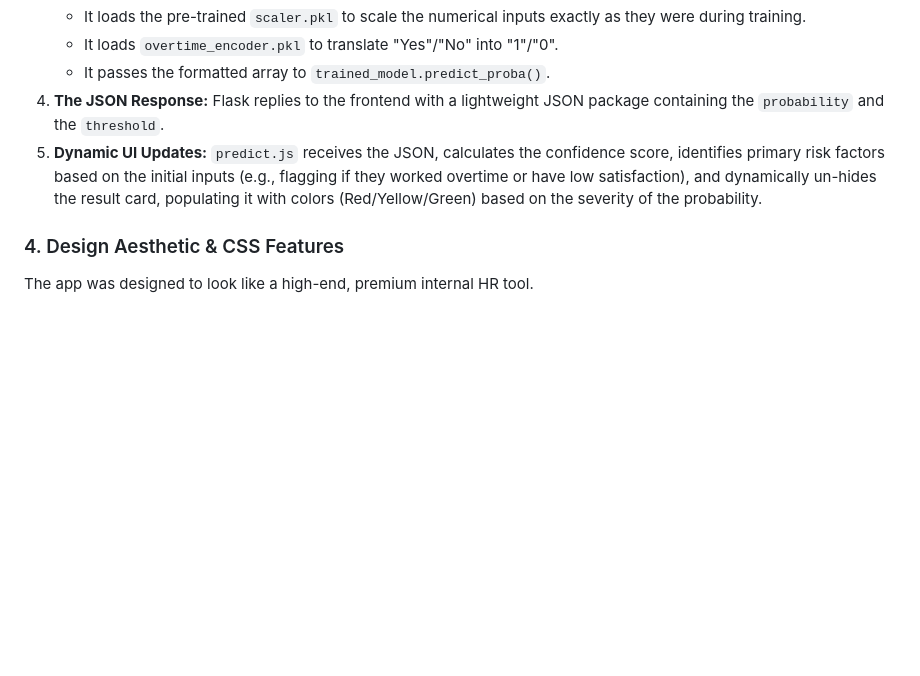
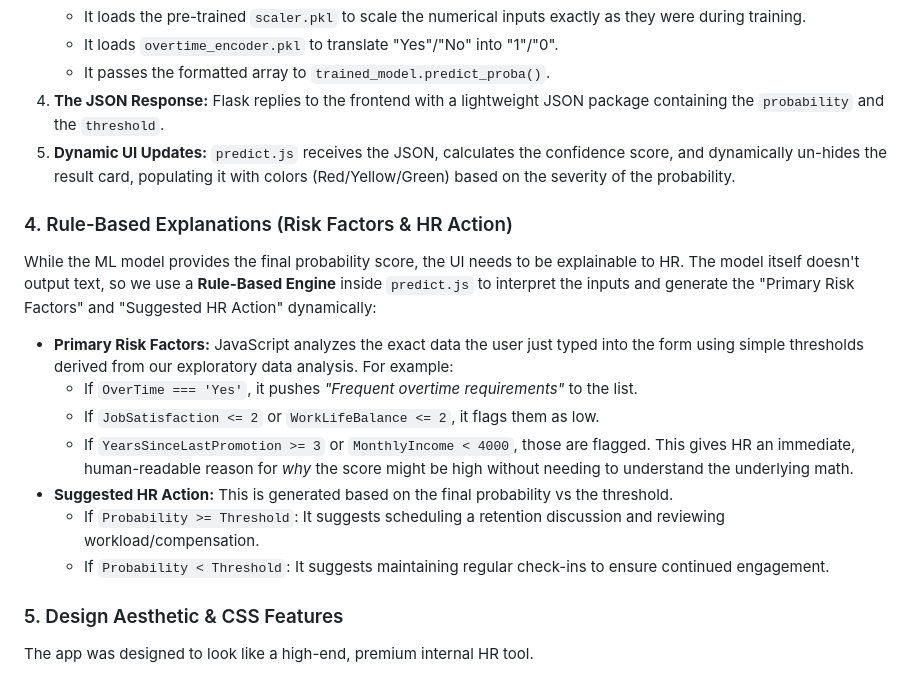
Before and after one commit to Parikshith-0101/HR-Analytics-Platform, a Markdown page: EXPLAINER.md, the part around the change. Drawn GitHub-style; blank space fills up the shorter version.

Commit message:
Project Explaination

```diff
--- a/EXPLAINER.md
+++ b/EXPLAINER.md
@@ -66,9 +66,20 @@ When an HR manager fills out the form on `predict.html` and clicks "Run Assessme
    * It loads `overtime_encoder.pkl` to translate "Yes"/"No" into "1"/"0".
    * It passes the formatted array to `trained_model.predict_proba()`.
 4. **The JSON Response:** Flask replies to the frontend with a lightweight JSON package containing the `probability` and the `threshold`.
-5. **Dynamic UI Updates:** `predict.js` receives the JSON, calculates the confidence score, identifies primary risk factors based on the initial inputs (e.g., flagging if they worked overtime or have low satisfaction), and dynamically un-hides the result card, populating it with colors (Red/Yellow/Green) based on the severity of the probability.
+5. **Dynamic UI Updates:** `predict.js` receives the JSON, calculates the confidence score, and dynamically un-hides the result card, populating it with colors (Red/Yellow/Green) based on the severity of the probability.
 
-### 4. Design Aesthetic & CSS Features
+### 4. Rule-Based Explanations (Risk Factors & HR Action)
+While the ML model provides the final probability score, the UI needs to be explainable to HR. The model itself doesn't output text, so we use a **Rule-Based Engine** inside `predict.js` to interpret the inputs and generate the "Primary Risk Factors" and "Suggested HR Action" dynamically:
+* **Primary Risk Factors:** JavaScript analyzes the exact data the user just typed into the form using simple thresholds derived from our exploratory data analysis. For example:
+  * If `OverTime === 'Yes'`, it pushes *"Frequent overtime requirements"* to the list.
+  * If `JobSatisfaction <= 2` or `WorkLifeBalance <= 2`, it flags them as low.
+  * If `YearsSinceLastPromotion >= 3` or `MonthlyIncome < 4000`, those are flagged.
+  This gives HR an immediate, human-readable reason for *why* the score might be high without needing to understand the underlying math.
+* **Suggested HR Action:** This is generated based on the final probability vs the threshold.
+  * If `Probability >= Threshold`: It suggests scheduling a retention discussion and reviewing workload/compensation.
+  * If `Probability < Threshold`: It suggests maintaining regular check-ins to ensure continued engagement.
+
+### 5. Design Aesthetic & CSS Features
 The app was designed to look like a high-end, premium internal HR tool.
 * **CSS Variables (`:root`):** We mapped all primary colors, backgrounds, and shadows to CSS variables to maintain a consistent aesthetic across all pages.
 * **No Flashy Gimmicks:** We intentionally avoided neon colors, excessive animations, or glassmorphism to preserve professional realism.
```
